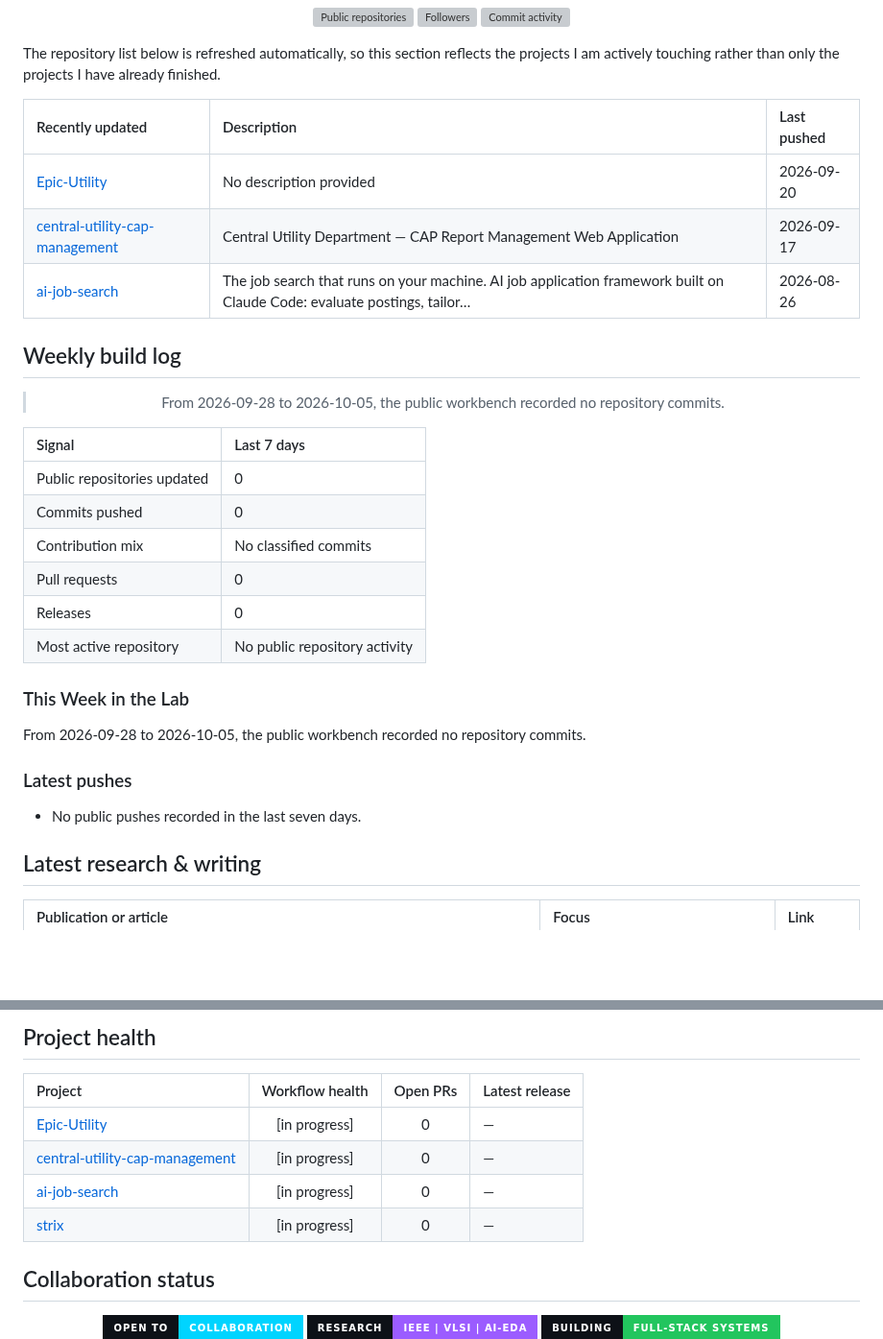
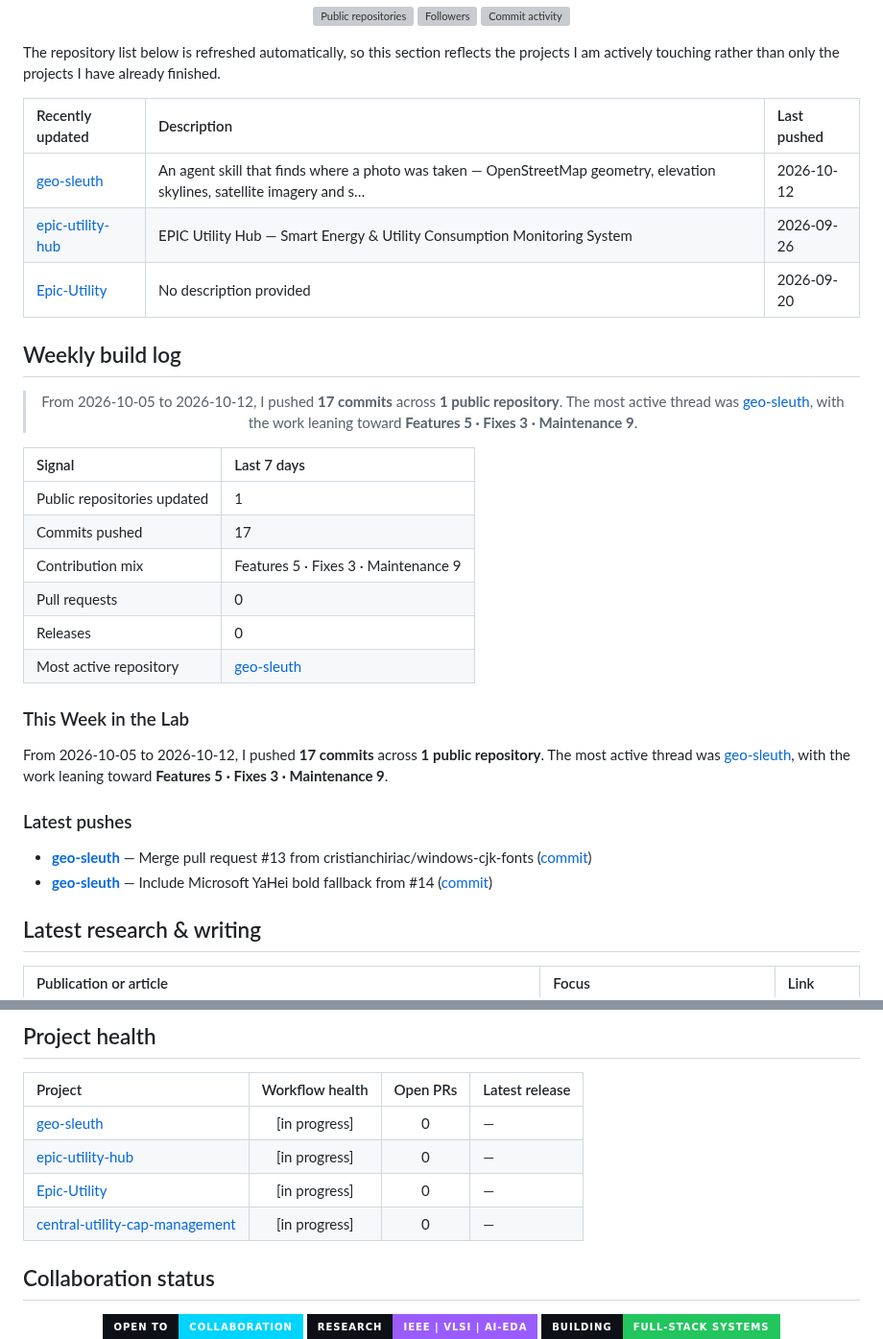
Before and after one commit to IzayaRais/IzayaRais, a Markdown page: README.md, 2 parts joined by grey strips. Shown at 96% size. Drawn GitHub-style; badges without logos; blank space fills up the shorter version; grey boxes are pictures that could not be loaded.

Commit message:
chore: refresh weekly profile report

```diff
--- a/README.md
+++ b/README.md
@@ -240,9 +240,9 @@ The repository list below is refreshed automatically, so this section reflects t
 <!-- START_RECENT_REPOS -->
 | Recently updated | Description | Last pushed |
 |:---|:---|:---|
+| [geo-sleuth](https://github.com/IzayaRais/geo-sleuth) | An agent skill that finds where a photo was taken — OpenStreetMap geometry, elevation skylines, satellite imagery and s… | 2026-10-12 |
+| [epic-utility-hub](https://github.com/IzayaRais/epic-utility-hub) | EPIC Utility Hub — Smart Energy & Utility Consumption Monitoring System | 2026-09-26 |
 | [Epic-Utility](https://github.com/IzayaRais/Epic-Utility) | No description provided | 2026-09-20 |
-| [central-utility-cap-management](https://github.com/IzayaRais/central-utility-cap-management) | Central Utility Department — CAP Report Management Web Application | 2026-09-17 |
-| [ai-job-search](https://github.com/IzayaRais/ai-job-search) | The job search that runs on your machine. AI job application framework built on Claude Code: evaluate postings, tailor… | 2026-08-26 |
 <!-- END_RECENT_REPOS -->
 
 ## Weekly build log
@@ -250,26 +250,27 @@ The repository list below is refreshed automatically, so this section reflects t
 <!-- START_WEEKLY_PULSE -->
 <div align="center">
 
-> From 2026-09-28 to 2026-10-05, the public workbench recorded no repository commits.
+> From 2026-10-05 to 2026-10-12, I pushed **17 commits** across **1 public repository**. The most active thread was [geo-sleuth](https://github.com/IzayaRais/geo-sleuth), with the work leaning toward **Features 5 · Fixes 3 · Maintenance 9**.
 
 </div>
 
 | Signal | Last 7 days |
 |:---|:---|
-| Public repositories updated | 0 |
-| Commits pushed | 0 |
-| Contribution mix | No classified commits |
+| Public repositories updated | 1 |
+| Commits pushed | 17 |
+| Contribution mix | Features 5 · Fixes 3 · Maintenance 9 |
 | Pull requests | 0 |
 | Releases | 0 |
-| Most active repository | No public repository activity |
+| Most active repository | [geo-sleuth](https://github.com/IzayaRais/geo-sleuth) |
 
 ### This Week in the Lab
 
-From 2026-09-28 to 2026-10-05, the public workbench recorded no repository commits.
+From 2026-10-05 to 2026-10-12, I pushed **17 commits** across **1 public repository**. The most active thread was [geo-sleuth](https://github.com/IzayaRais/geo-sleuth), with the work leaning toward **Features 5 · Fixes 3 · Maintenance 9**.
 
 ### Latest pushes
 
-- No public pushes recorded in the last seven days.
+- **[geo-sleuth](https://github.com/IzayaRais/geo-sleuth)** — Merge pull request #13 from cristianchiriac/windows-cjk-fonts ([commit](https://github.com/IzayaRais/geo-sleuth/commit/b5419379c1936d6ee07283950fa3ac1fb81563e8))
+- **[geo-sleuth](https://github.com/IzayaRais/geo-sleuth)** — Include Microsoft YaHei bold fallback from #14 ([commit](https://github.com/IzayaRais/geo-sleuth/commit/36c2b426538b0939b68a49c8a50dd96b0dc9c46f))
 <!-- END_WEEKLY_PULSE -->
 
 ## Latest research & writing
@@ -288,10 +289,10 @@ From 2026-09-28 to 2026-10-05, the public workbench recorded no repository commi
 <!-- START_PROJECT_HEALTH -->
 | Project | Workflow health | Open PRs | Latest release |
 |:---|:---:|:---:|:---|
+| [geo-sleuth](https://github.com/IzayaRais/geo-sleuth) | [in progress] | 0 | — |
+| [epic-utility-hub](https://github.com/IzayaRais/epic-utility-hub) | [in progress] | 0 | — |
 | [Epic-Utility](https://github.com/IzayaRais/Epic-Utility) | [in progress] | 0 | — |
 | [central-utility-cap-management](https://github.com/IzayaRais/central-utility-cap-management) | [in progress] | 0 | — |
-| [ai-job-search](https://github.com/IzayaRais/ai-job-search) | [in progress] | 0 | — |
-| [strix](https://github.com/IzayaRais/strix) | [in progress] | 0 | — |
 <!-- END_PROJECT_HEALTH -->
 
 ## Collaboration status
```
